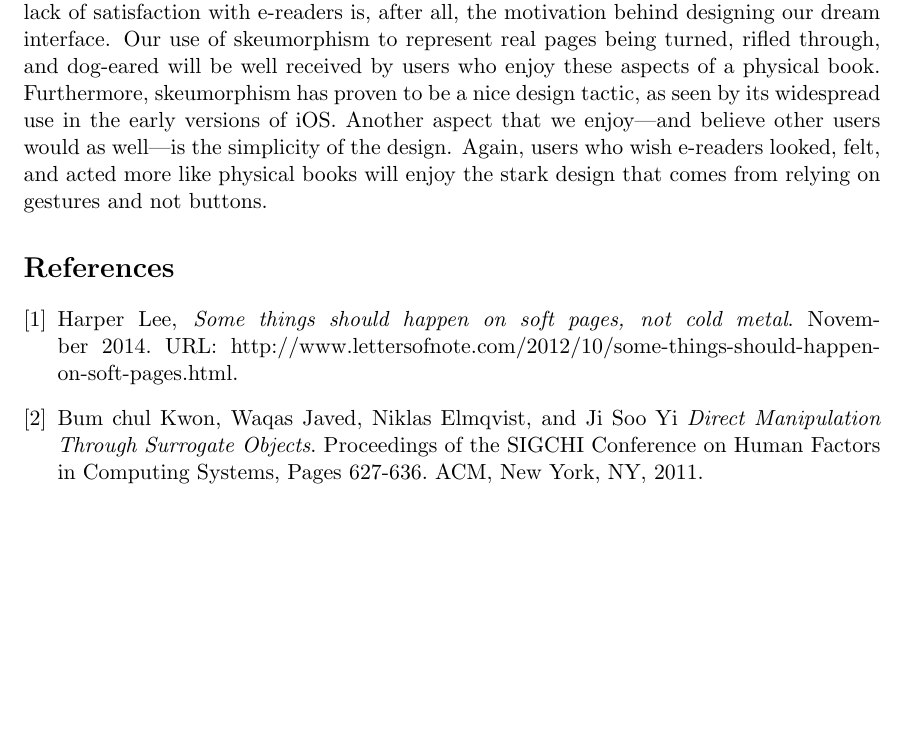
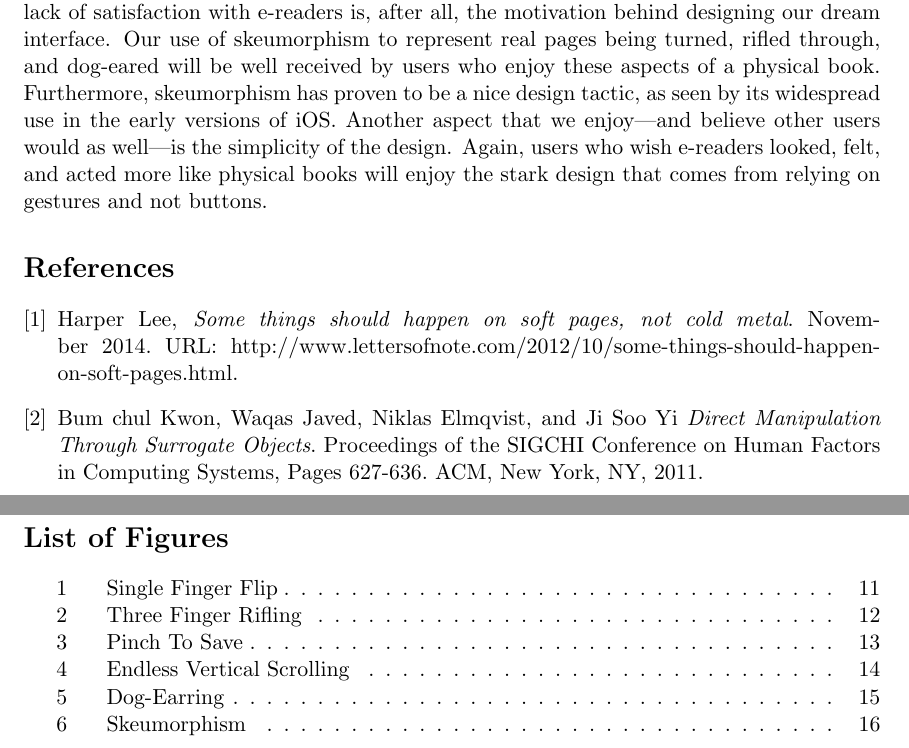
Before and after one commit to whusted/cmsi370, a LaTeX paper (dream-design/blog-readers-multitouch.tex): part of page 10 of 10 before the commit and two parts of pages 9 and 10 of 16 after it, the two joined at a grey line, cut so that both start at the same text, the shorter picture padded with empty space. Compiled offline with pdfLaTeX.

Commit message:
All figures implemented

```diff
--- a/dream-design/blog-readers-multitouch.tex
+++ b/dream-design/blog-readers-multitouch.tex
@@ -7,6 +7,7 @@
 								% TeX will automatically convert eps --> pdf in pdflatex
 \usepackage{amssymb}
 \usepackage{graphicx}
+\usepackage[nomarkers,figuresonly]{endfloat}
 \graphicspath{ {images/} }
 
 \title{Adapting Blog Readers for Multitouch}
@@ -138,5 +126,48 @@ We foresee satisfaction as one of the strongest metrics of our updated e-reader.
 
 \end{thebibliography}
 
+\begin{figure}[!hb]
+    \centering
+    \includegraphics[scale=0.3]{Flip-1.jpg}
+    \caption{Single Finger Flip}
+    \label{fig:Flip-1}
+\end{figure}
+
+\begin{figure}[!hb]
+    \centering
+    \includegraphics[scale=0.3]{Flip-2.jpg}
+    \caption{Three Finger Rifling}
+    \label{fig:Flip-2}
+\end{figure}
+
+\begin{figure}[!hb]
+    \centering
+    \includegraphics[scale=0.3]{Saving-Pinches.jpg}
+    \caption{Pinch To Save}
+    \label{fig:Saving-Pinches}
+\end{figure}
+
+\begin{figure}[!hb]
+    \centering
+    \includegraphics[scale=0.3]{Endless-List.jpg}
+    \caption{Endless Vertical Scrolling}
+    \label{fig:endless-scroll}
+\end{figure}
+
+\begin{figure}[!hb]
+    \centering
+    \includegraphics[scale=0.3]{dog-ear.jpg}
+    \caption{Dog-Earring}
+    \label{fig:dog-earring}
+\end{figure}
+
+\begin{figure}[!hb]
+    \centering
+    \includegraphics[scale=0.3]{apple-skeu.png}
+    \caption{Skeumorphism}
+    \label{fig:apple-skeu}
+\end{figure}
+
+
 
 \end{document}
```
Also changed, not shown: dream-design/blog-readers-multitouch.pdf, dream-design/blog-readers-multitouch.tex (29 more changed lines), 5 other files.
